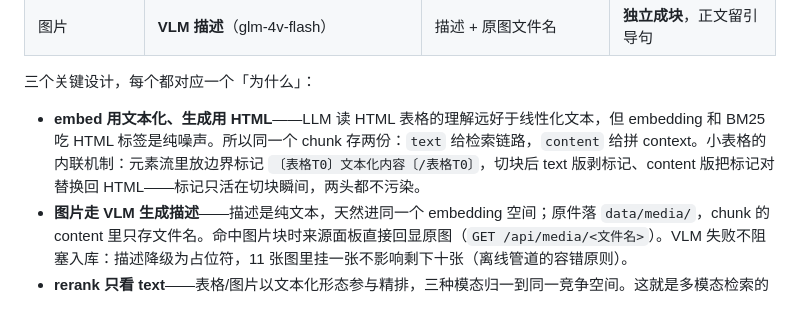
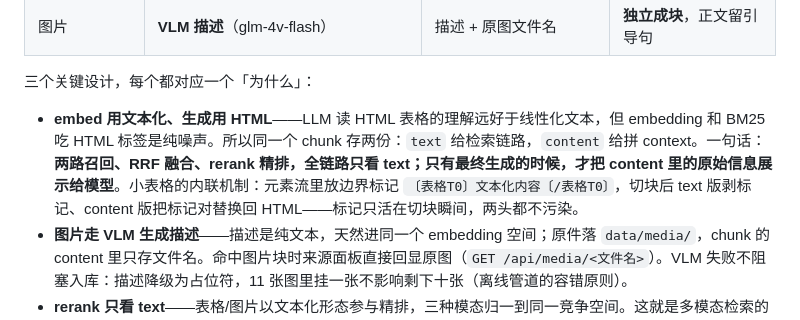
Before and after one commit to alicexl/Mini-RAG, a Markdown page: step4_app/README.md, the part around the change. Rendered like a GitHub page.

Commit message:
docs: 改造⑤ 双字段设计补口播金句一句话版
「两路召回、RRF 融合、rerank 精排全链路只看 text；只有最终生成的时候，
才把 content 里的原始信息展示给模型」——口播对照里比表格更直白的表述

Co-Authored-By: Claude <noreply@anthropic.com>

```diff
--- a/step4_app/README.md
+++ b/step4_app/README.md
@@ -214,7 +214,7 @@ hits = client.hybrid_search("docs", [dense, sparse],
 
 三个关键设计，每个都对应一个「为什么」：
 
-- **embed 用文本化、生成用 HTML**——LLM 读 HTML 表格的理解远好于线性化文本，但 embedding 和 BM25 吃 HTML 标签是纯噪声。所以同一个 chunk 存两份：`text` 给检索链路，`content` 给拼 context。小表格的内联机制：元素流里放边界标记 `〔表格T0〕文本化内容〔/表格T0〕`，切块后 text 版剥标记、content 版把标记对替换回 HTML——标记只活在切块瞬间，两头都不污染。
+- **embed 用文本化、生成用 HTML**——LLM 读 HTML 表格的理解远好于线性化文本，但 embedding 和 BM25 吃 HTML 标签是纯噪声。所以同一个 chunk 存两份：`text` 给检索链路，`content` 给拼 context。一句话：**两路召回、RRF 融合、rerank 精排，全链路只看 text；只有最终生成的时候，才把 content 里的原始信息展示给模型**。小表格的内联机制：元素流里放边界标记 `〔表格T0〕文本化内容〔/表格T0〕`，切块后 text 版剥标记、content 版把标记对替换回 HTML——标记只活在切块瞬间，两头都不污染。
 - **图片走 VLM 生成描述**——描述是纯文本，天然进同一个 embedding 空间；原件落 `data/media/`，chunk 的 content 里只存文件名。命中图片块时来源面板直接回显原图（`GET /api/media/<文件名>`）。VLM 失败不阻塞入库：描述降级为占位符，11 张图里挂一张不影响剩下十张（离线管道的容错原则）。
 - **rerank 只看 text**——表格/图片以文本化形态参与精排，三种模态归一到同一竞争空间。这就是多模态检索的口径：模态差异在入库时消化（解析→文本化），检索链路一行不改。
 
```
